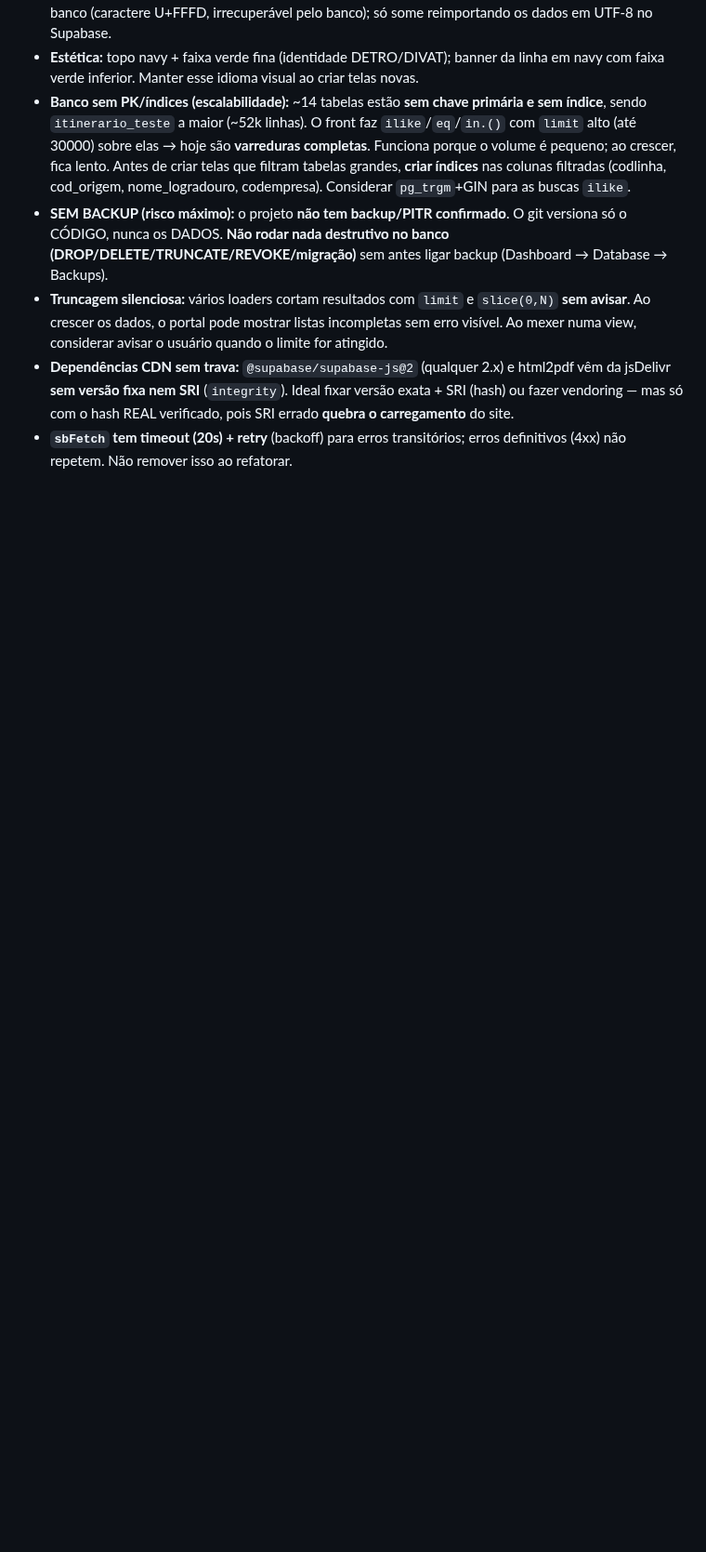
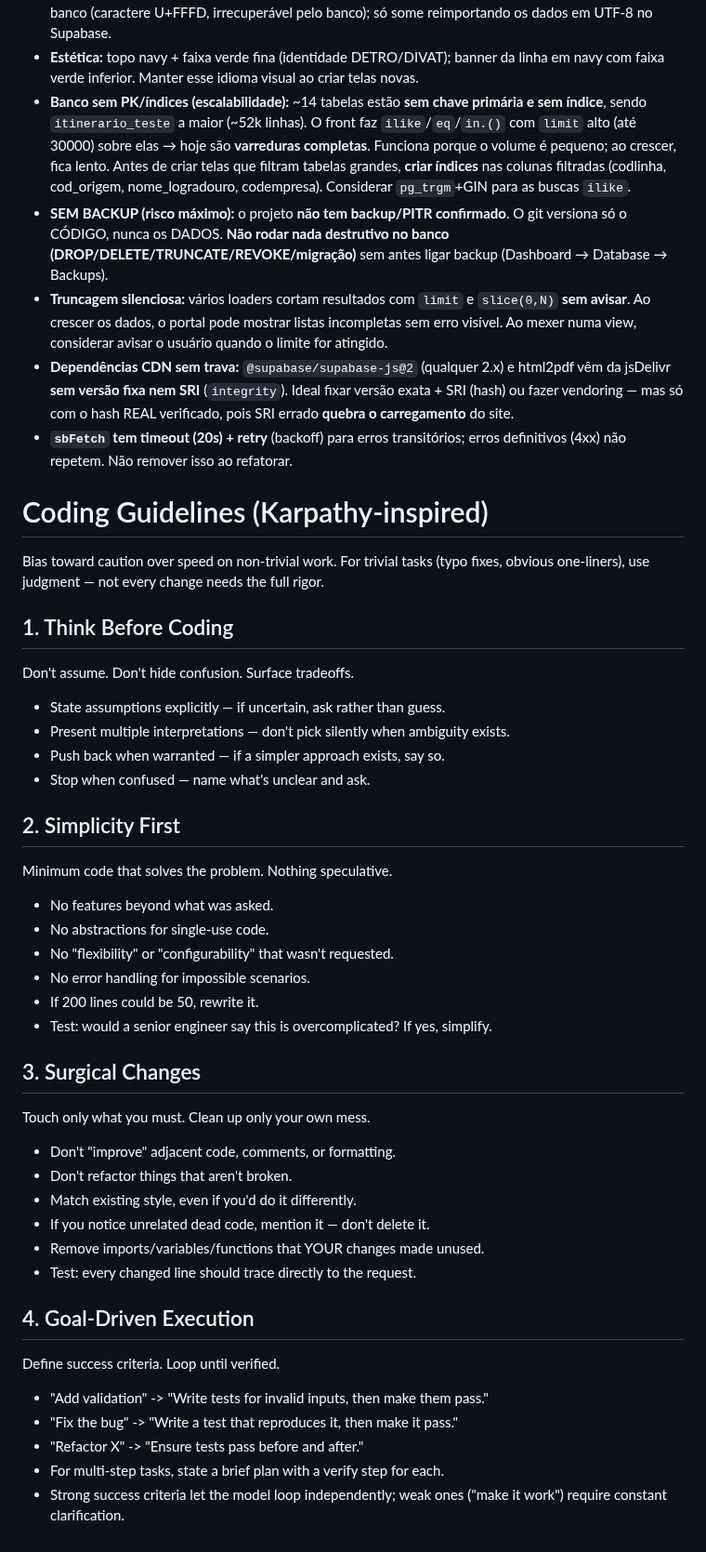
Before and after one commit to LucasMolinari9/LucasCTEC, a Markdown page: CLAUDE.md, the part around the change. Shown at 93% size. GitHub-like rendering; blank space fills up the shorter version.

Commit message:
docs: adiciona Coding Guidelines (Karpathy-inspired) ao CLAUDE.md
Co-Authored-By: Claude Opus 4.8 <noreply@anthropic.com>
Claude-Session: https://claude.ai/code/session_01GS3y6Kucu9CkNYwvWTZTJZ

```diff
--- a/CLAUDE.md
+++ b/CLAUDE.md
@@ -146,3 +146,43 @@ A lógica **pura** dessas seções (formatação, busca, filtros, `sbFetch`) tem
   o hash REAL verificado, pois SRI errado **quebra o carregamento** do site.
 - **`sbFetch` tem timeout (20s) + retry** (backoff) para erros transitórios; erros definitivos (4xx) não
   repetem. Não remover isso ao refatorar.
+
+# Coding Guidelines (Karpathy-inspired)
+
+Bias toward caution over speed on non-trivial work. For trivial tasks
+(typo fixes, obvious one-liners), use judgment — not every change needs the
+full rigor.
+
+## 1. Think Before Coding
+Don't assume. Don't hide confusion. Surface tradeoffs.
+- State assumptions explicitly — if uncertain, ask rather than guess.
+- Present multiple interpretations — don't pick silently when ambiguity exists.
+- Push back when warranted — if a simpler approach exists, say so.
+- Stop when confused — name what's unclear and ask.
+
+## 2. Simplicity First
+Minimum code that solves the problem. Nothing speculative.
+- No features beyond what was asked.
+- No abstractions for single-use code.
+- No "flexibility" or "configurability" that wasn't requested.
+- No error handling for impossible scenarios.
+- If 200 lines could be 50, rewrite it.
+- Test: would a senior engineer say this is overcomplicated? If yes, simplify.
+
+## 3. Surgical Changes
+Touch only what you must. Clean up only your own mess.
+- Don't "improve" adjacent code, comments, or formatting.
+- Don't refactor things that aren't broken.
+- Match existing style, even if you'd do it differently.
+- If you notice unrelated dead code, mention it — don't delete it.
+- Remove imports/variables/functions that YOUR changes made unused.
+- Test: every changed line should trace directly to the request.
+
+## 4. Goal-Driven Execution
+Define success criteria. Loop until verified.
+- "Add validation" -> "Write tests for invalid inputs, then make them pass."
+- "Fix the bug" -> "Write a test that reproduces it, then make it pass."
+- "Refactor X" -> "Ensure tests pass before and after."
+- For multi-step tasks, state a brief plan with a verify step for each.
+- Strong success criteria let the model loop independently; weak ones
+  ("make it work") require constant clarification.
```
